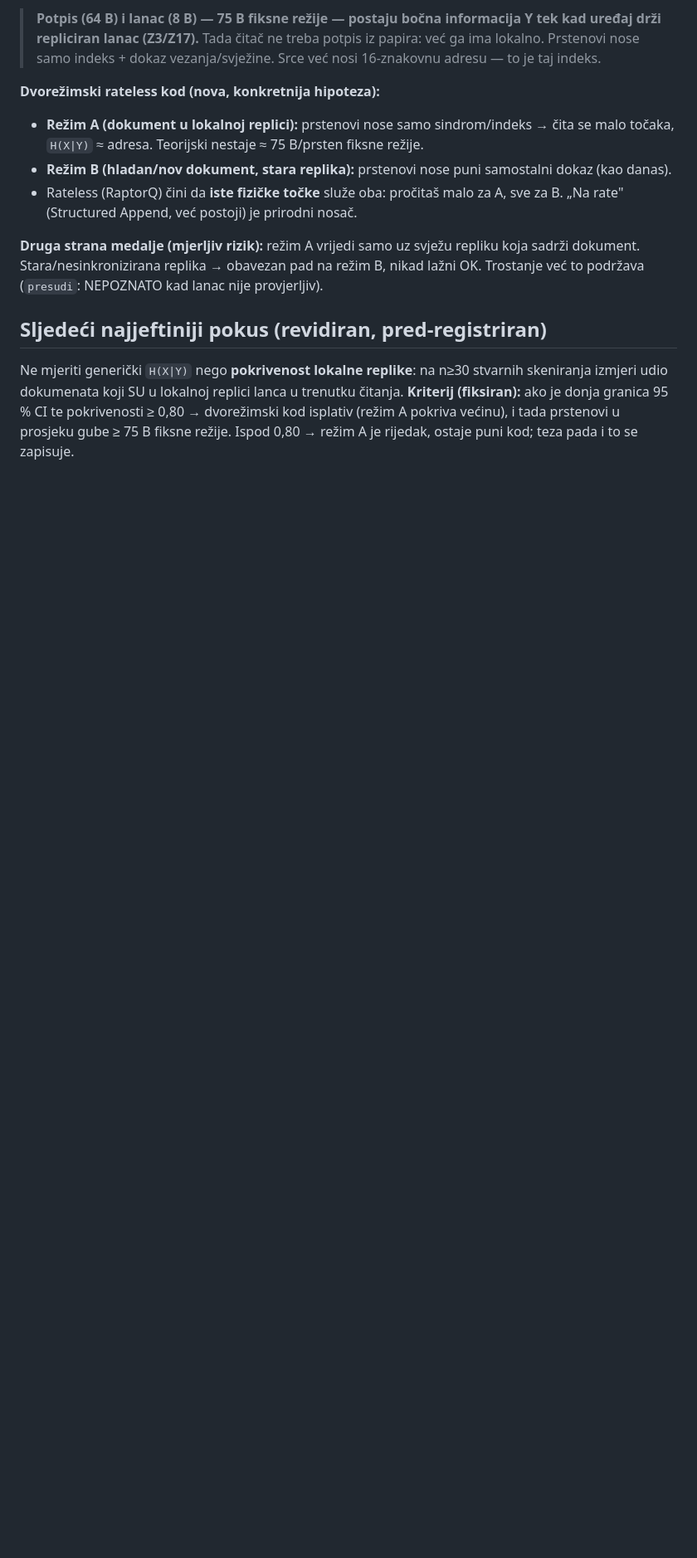
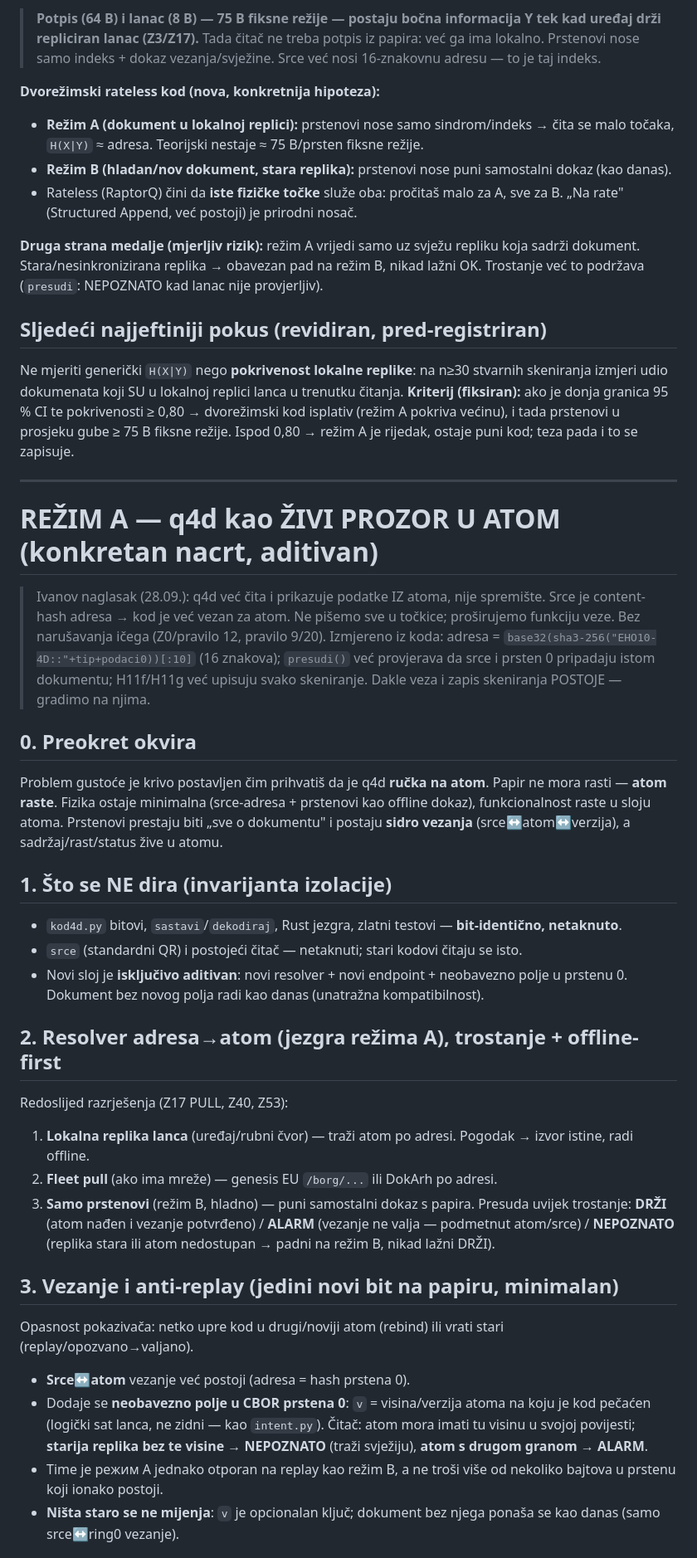
Before and after one commit to ivanbrtan66/eho6-protocol, a Markdown page: docs/qr4d/TEORIJA_matematicka_gustoca.md, the part around one of its changes. Shown at 83% size. Drawn GitHub-style; blank space fills up the shorter version.

```diff
--- a/docs/qr4d/TEORIJA_matematicka_gustoca.md
+++ b/docs/qr4d/TEORIJA_matematicka_gustoca.md
@@ -148,3 +148,33 @@ Generički Slepian-Wolf nad **payloadom** daje malo — payload je već malen, a
 ## Sljedeći najjeftiniji pokus (revidiran, pred-registriran)
 Ne mjeriti generički `H(X|Y)` nego **pokrivenost lokalne replike**: na n≥30 stvarnih skeniranja izmjeri udio dokumenata koji SU u lokalnoj replici lanca u trenutku čitanja.
 **Kriterij (fiksiran):** ako je donja granica 95 % CI te pokrivenosti ≥ 0,80 → dvorežimski kod isplativ (režim A pokriva većinu), i tada prstenovi u prosjeku gube ≥ 75 B fiksne režije. Ispod 0,80 → režim A je rijedak, ostaje puni kod; teza pada i to se zapisuje.
+
+---
+
+# REŽIM A — q4d kao ŽIVI PROZOR U ATOM (konkretan nacrt, aditivan)
+
+> Ivanov naglasak (28.09.): q4d već čita i prikazuje podatke IZ atoma, nije spremište. Srce je content-hash adresa → kod je već vezan za atom. Ne pišemo sve u točkice; proširujemo funkciju veze. Bez narušavanja ičega (Z0/pravilo 12, pravilo 9/20).
+> Izmjereno iz koda: adresa = `base32(sha3-256("EHO10-4D::"+tip+podaci0))[:10]` (16 znakova); `presudi()` već provjerava da srce i prsten 0 pripadaju istom dokumentu; H11f/H11g već upisuju svako skeniranje. Dakle veza i zapis skeniranja POSTOJE — gradimo na njima.
+
+## 0. Preokret okvira
+Problem gustoće je krivo postavljen čim prihvatiš da je q4d **ručka na atom**. Papir ne mora rasti — **atom raste**. Fizika ostaje minimalna (srce-adresa + prstenovi kao offline dokaz), funkcionalnost raste u sloju atoma. Prstenovi prestaju biti „sve o dokumentu" i postaju **sidro vezanja** (srce↔atom↔verzija), a sadržaj/rast/status žive u atomu.
+
+## 1. Što se NE dira (invarijanta izolacije)
+- `kod4d.py` bitovi, `sastavi`/`dekodiraj`, Rust jezgra, zlatni testovi — **bit-identično, netaknuto**.
+- `srce` (standardni QR) i postojeći čitač — netaknuti; stari kodovi čitaju se isto.
+- Novi sloj je **isključivo aditivan**: novi resolver + novi endpoint + neobavezno polje u prstenu 0. Dokument bez novog polja radi kao danas (unatražna kompatibilnost).
+
+## 2. Resolver adresa→atom (jezgra režima A), trostanje + offline-first
+Redoslijed razrješenja (Z17 PULL, Z40, Z53):
+1. **Lokalna replika lanca** (uređaj/rubni čvor) — traži atom po adresi. Pogodak → izvor istine, radi offline.
+2. **Fleet pull** (ako ima mreže) — genesis EU `/borg/...` ili DokArh po adresi.
+3. **Samo prstenovi** (režim B, hladno) — puni samostalni dokaz s papira.
+Presuda uvijek trostanje: **DRŽI** (atom nađen i vezanje potvrđeno) / **ALARM** (vezanje ne valja — podmetnut atom/srce) / **NEPOZNATO** (replika stara ili atom nedostupan → padni na režim B, nikad lažni DRŽI).
+
+## 3. Vezanje i anti-replay (jedini novi bit na papiru, minimalan)
+Opasnost pokazivača: netko upre kod u drugi/noviji atom (rebind) ili vrati stari (replay/opozvano→valjano).
+- **Srce↔atom** vezanje već postoji (adresa = hash prstena 0).
+- Dodaje se **neobavezno polje u CBOR prstena 0**: `v` = visina/verzija atoma na koju je kod pečaćen (logički sat lanca, ne zidni — kao `intent.py`). Čitač: atom mora imati tu visinu u svojoj povijesti; **starija replika bez te visine → NEPOZNATO** (traži svježiju), **atom s drugom granom → ALARM**.
+- Time je режим A jednako otporan na replay kao režim B, a ne troši više od nekoliko bajtova u prstenu koji ionako postoji.
+- **Ništa staro se ne mijenja**: `v` je opcionalan ključ; dokument bez njega ponaša se kao danas (samo srce↔ring0 vezanje).
+
```
Also changed, not shown: other parts of docs/qr4d/TEORIJA_matematicka_gustoca.md (+30 -0 lines).
